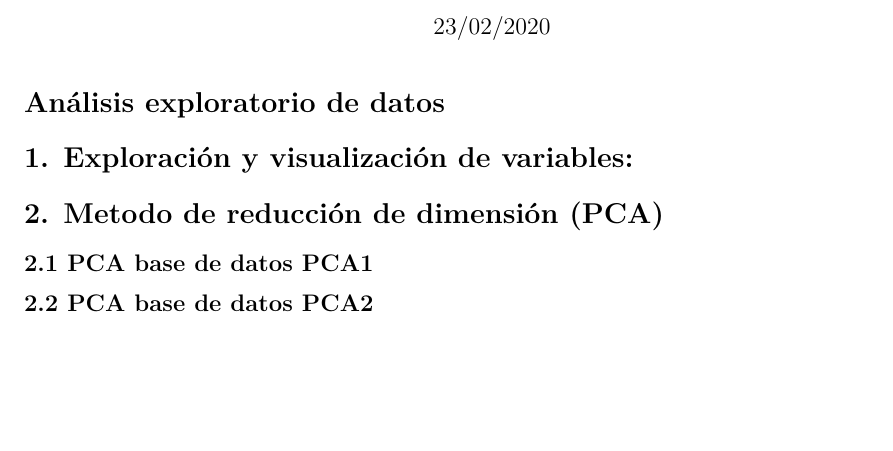
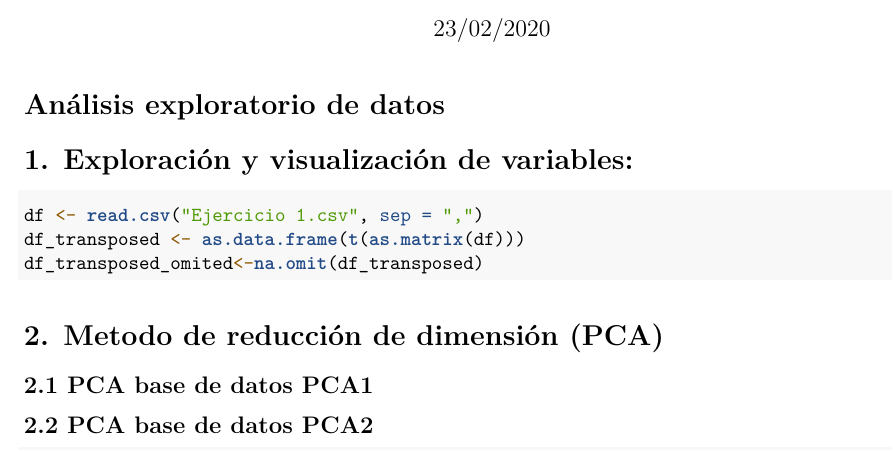
Before and after one commit to zavalabj/portafolioJairo, an R Markdown document (parcial1/examen/EXAMEN.Rmd): part of the page, cut so that both start at the same text, the shorter picture padded with empty space. Rendered offline with R 4.5, knitr and Pandoc, then LaTeX, with nearby package versions; some code elsewhere in the file could not run offline.

Commit message:
Update EXAMEN.Rmd

````diff
--- a/parcial1/examen/EXAMEN.Rmd
+++ b/parcial1/examen/EXAMEN.Rmd
@@ -12,7 +12,12 @@ knitr::opts_chunk$set(echo = TRUE)
 # Análisis exploratorio de datos
 
 # 1. Exploración y visualización de variables:
-
+```{r, include=TRUE}
+df <- read.csv("Ejercicio 1.csv", sep = ",")
+df_transposed <- as.data.frame(t(as.matrix(df)))
+df_transposed_omited<-na.omit(df_transposed)
+```
 # 2. Metodo de reducción de dimensión (PCA)
 ## 2.1 PCA base de datos PCA1
 ## 2.2 PCA base de datos PCA2
+```{r, include=TRUE}
````
Also changed, not shown: parcial1/examen/EXAMEN.Rmd (3 more changed lines).
